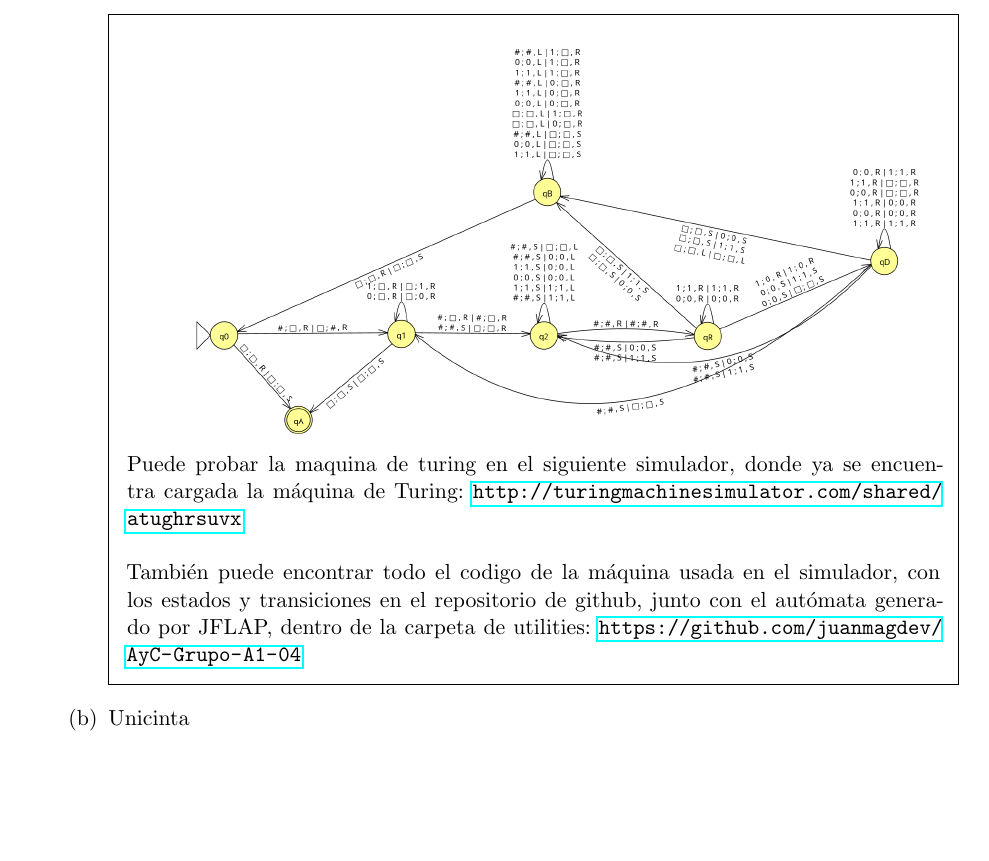
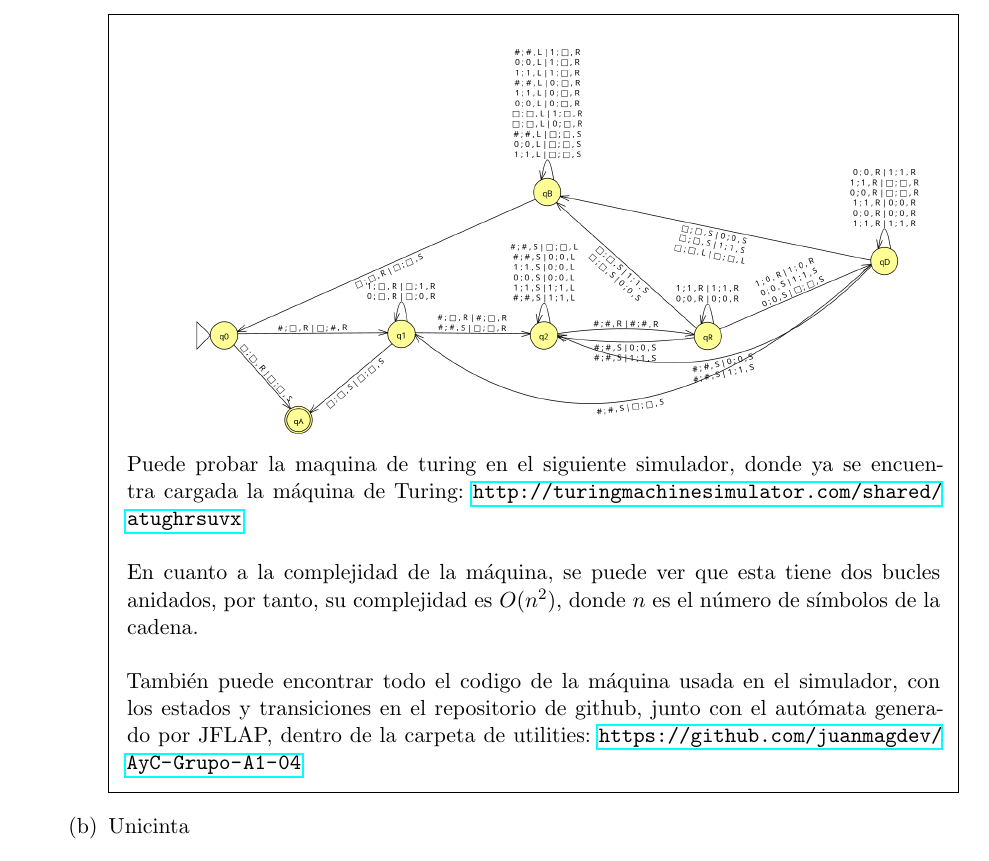
Before and after one commit to juanmagdev/AyC-Grupo-A1-04, a LaTeX problem sheet (maquinas-turing/maquinasTuring.tex): part of page 2 of 4, cut so that both start at the same text, the shorter picture padded with empty space. Compiled offline with pdfLaTeX.

Commit message:
pdf compilado

```diff
--- a/maquinas-turing/maquinasTuring.tex
+++ b/maquinas-turing/maquinasTuring.tex
@@ -126,6 +126,9 @@
             \\Puede probar la maquina de turing en el siguiente simulador, donde ya se encuentra cargada la máquina de Turing: \url{http://turingmachinesimulator.com/shared/atughrsuvx}
             \\
             \\
+            En cuanto a la complejidad de la máquina, se puede ver que esta tiene dos bucles anidados, por tanto, su complejidad es $O(n^2)$, donde $n$ es el número de símbolos de la cadena.
+            \\
+            \\
             También puede encontrar todo el codigo de la máquina usada en el simulador, con los estados y transiciones en el repositorio de github, junto con el autómata generado por JFLAP, dentro de la carpeta de utilities:
             \url{https://github.com/juanmagdev/AyC-Grupo-A1-04}
         \end{solution}
```
Also changed, not shown: maquinas-turing/maquinasTuring.pdf.
